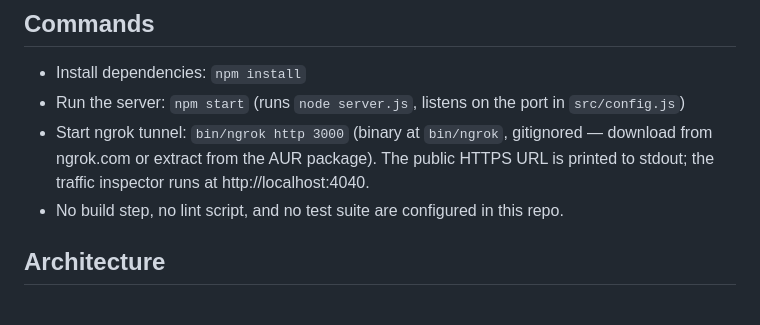
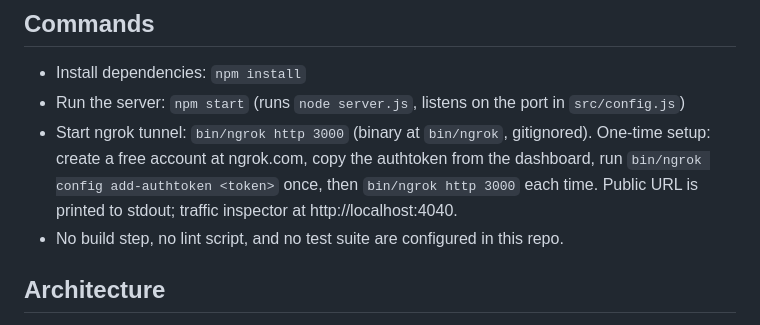
Before and after one commit to luisdiazpere/API_TEST, a Markdown page: CLAUDE.md, the part around the change. Drawn GitHub-style.

```diff
--- a/CLAUDE.md
+++ b/CLAUDE.md
@@ -6,7 +6,7 @@ This file provides guidance to Claude Code (claude.ai/code) when working with co
 
 - Install dependencies: `npm install`
 - Run the server: `npm start` (runs `node server.js`, listens on the port in `src/config.js`)
-- Start ngrok tunnel: `bin/ngrok http 3000` (binary at `bin/ngrok`, gitignored — download from ngrok.com or extract from the AUR package). The public HTTPS URL is printed to stdout; the traffic inspector runs at http://localhost:4040.
+- Start ngrok tunnel: `bin/ngrok http 3000` (binary at `bin/ngrok`, gitignored). One-time setup: create a free account at ngrok.com, copy the authtoken from the dashboard, run `bin/ngrok config add-authtoken <token>` once, then `bin/ngrok http 3000` each time. Public URL is printed to stdout; traffic inspector at http://localhost:4040.
 - No build step, no lint script, and no test suite are configured in this repo.
 
 ## Architecture
```
Also changed, not shown: README.md (+39 -14 lines).
